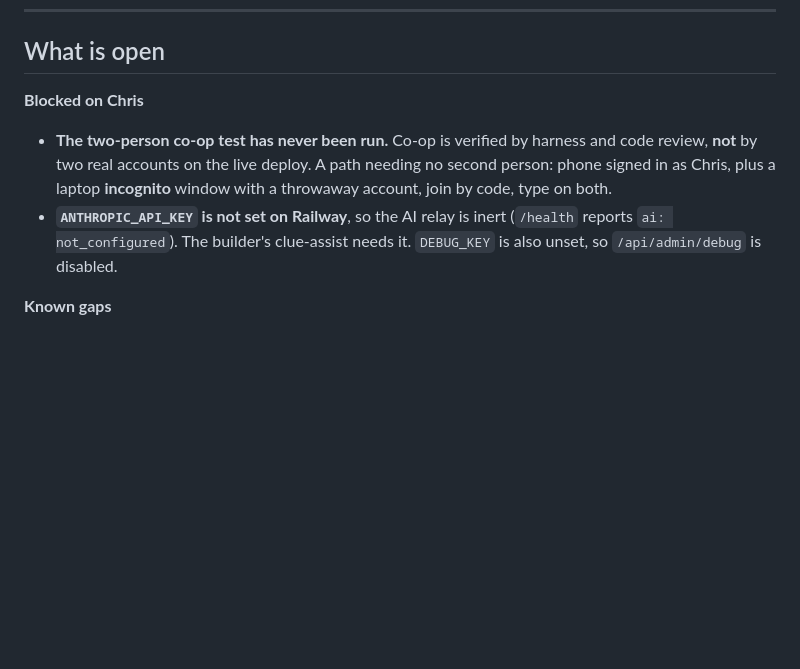
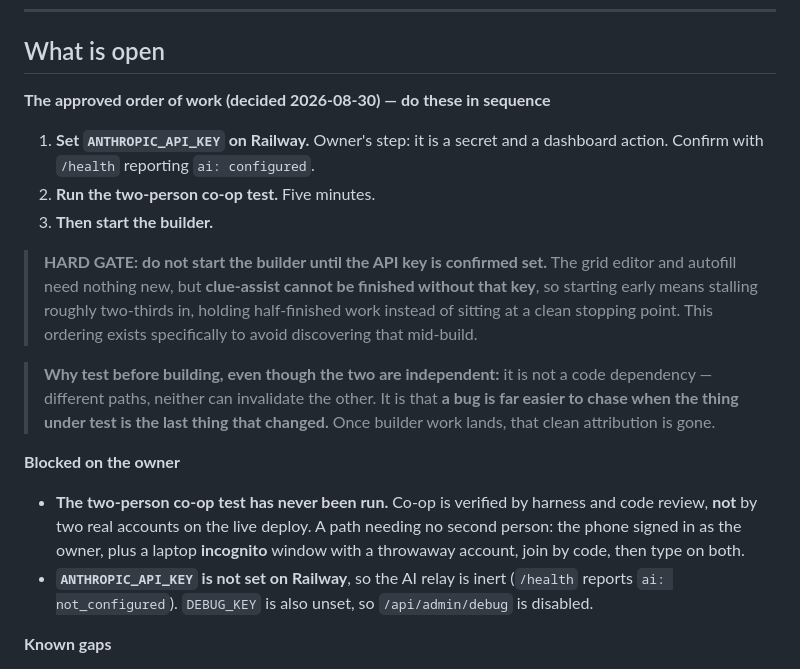
Before and after one commit to cgramlich/crossmate-app, a Markdown page: HANDOFF.md, the part around the change. Rendered like a GitHub page; blank space fills up the shorter version.

Commit message:
HANDOFF: record the approved order of work and the builder gate
Decided 2026-08-30: set ANTHROPIC_API_KEY -> run the two-person co-op test
-> then start the builder.

Records the HARD GATE (do not start the builder before the key is set:
clue-assist cannot finish without it, so starting early stalls two-thirds
in holding half-finished work) and, explicitly, WHY test-before-build even
though the two are independent: not a code dependency, but a bug is far
easier to chase when the thing under test is the last thing that changed.

Also depersonalises the remaining owner references in this section, matching
the public-repo hygiene applied earlier today.

Co-Authored-By: Claude Opus 5 <noreply@anthropic.com>

```diff
--- a/HANDOFF.md
+++ b/HANDOFF.md
@@ -250,15 +250,32 @@ community menus, email.
 
 ## What is open
 
-**Blocked on Chris**
+**The approved order of work (decided 2026-08-30) — do these in sequence**
+
+1. **Set `ANTHROPIC_API_KEY` on Railway.** Owner's step: it is a secret and a dashboard
+   action. Confirm with `/health` reporting `ai: configured`.
+2. **Run the two-person co-op test.** Five minutes.
+3. **Then start the builder.**
+
+> **HARD GATE: do not start the builder until the API key is confirmed set.**
+> The grid editor and autofill need nothing new, but **clue-assist cannot be finished
+> without that key**, so starting early means stalling roughly two-thirds in, holding
+> half-finished work instead of sitting at a clean stopping point. This ordering exists
+> specifically to avoid discovering that mid-build.
+
+> **Why test before building, even though the two are independent:** it is not a code
+> dependency — different paths, neither can invalidate the other. It is that **a bug is far
+> easier to chase when the thing under test is the last thing that changed.** Once builder
+> work lands, that clean attribution is gone.
+
+**Blocked on the owner**
 
 - **The two-person co-op test has never been run.** Co-op is verified by harness and code
   review, **not** by two real accounts on the live deploy. A path needing no second person:
-  phone signed in as Chris, plus a laptop **incognito** window with a throwaway account,
-  join by code, type on both.
+  the phone signed in as the owner, plus a laptop **incognito** window with a throwaway
+  account, join by code, then type on both.
 - **`ANTHROPIC_API_KEY` is not set on Railway**, so the AI relay is inert (`/health` reports
-  `ai: not_configured`). The builder's clue-assist needs it. `DEBUG_KEY` is also unset, so
-  `/api/admin/debug` is disabled.
+  `ai: not_configured`). `DEBUG_KEY` is also unset, so `/api/admin/debug` is disabled.
 
 **Known gaps**
 
```
